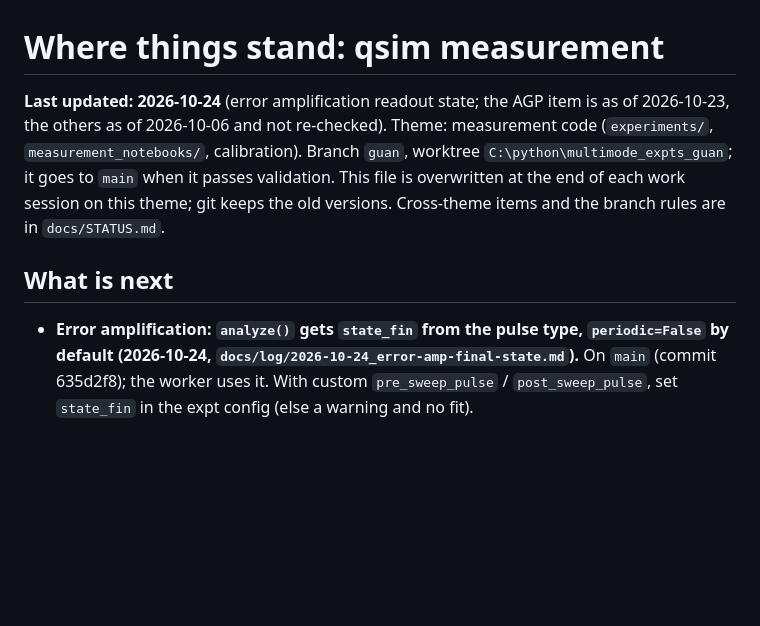
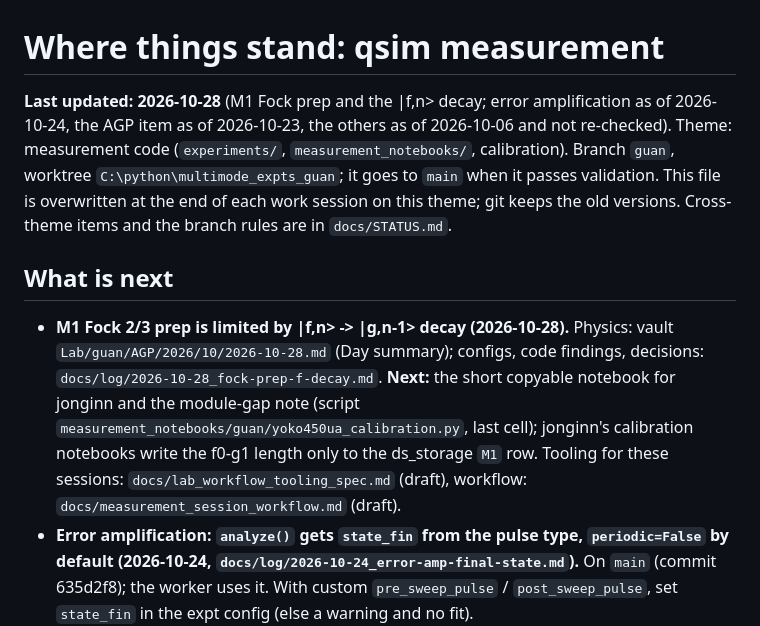
Before and after one commit to SchusterLab/multimode_expts, a Markdown page: docs/status/measurement.md, the part around the change. Drawn GitHub-style; blank space fills up the shorter version.

Commit message:
more physics logs
no more this in the future; physics goes to obsidian vault

```diff
--- a/docs/status/measurement.md
+++ b/docs/status/measurement.md
@@ -1,7 +1,7 @@
 # Where things stand: qsim measurement
 
-**Last updated: 2026-10-24** (error amplification readout state; the AGP item is as of
-2026-10-23, the others as of 2026-10-06 and not re-checked). Theme: measurement code
+**Last updated: 2026-10-28** (M1 Fock prep and the |f,n> decay; error amplification as of
+2026-10-24, the AGP item as of 2026-10-23, the others as of 2026-10-06 and not re-checked). Theme: measurement code
 (`experiments/`, `measurement_notebooks/`, calibration). Branch `guan`, worktree
 `C:\python\multimode_expts_guan`; it goes to `main` when it passes validation. This file is
 overwritten at the end of each work session on this theme; git keeps the old versions.
@@ -9,6 +9,13 @@ Cross-theme items and the branch rules are in `docs/STATUS.md`.
 
 ## What is next
 
+- **M1 Fock 2/3 prep is limited by |f,n> -> |g,n-1> decay (2026-10-28).** Physics: vault
+  `Lab/guan/AGP/2026/10/2026-10-28.md` (Day summary); configs, code findings, decisions:
+  `docs/log/2026-10-28_fock-prep-f-decay.md`. **Next:** the short copyable notebook for jonginn
+  and the module-gap note (script `measurement_notebooks/guan/yoko450ua_calibration.py`, last
+  cell); jonginn's calibration notebooks write the f0-g1 length only to the ds_storage `M1` row.
+  Tooling for these sessions: `docs/lab_workflow_tooling_spec.md` (draft), workflow:
+  `docs/measurement_session_workflow.md` (draft).
 - **Error amplification: `analyze()` gets `state_fin` from the pulse type, `periodic=False` by
   default (2026-10-24, `docs/log/2026-10-24_error-amp-final-state.md`).** On `main` (commit
   635d2f8); the worker uses it. With custom `pre_sweep_pulse` / `post_sweep_pulse`, set
```
Also changed, not shown: docs/STATUS.md (+6 -1 lines).
